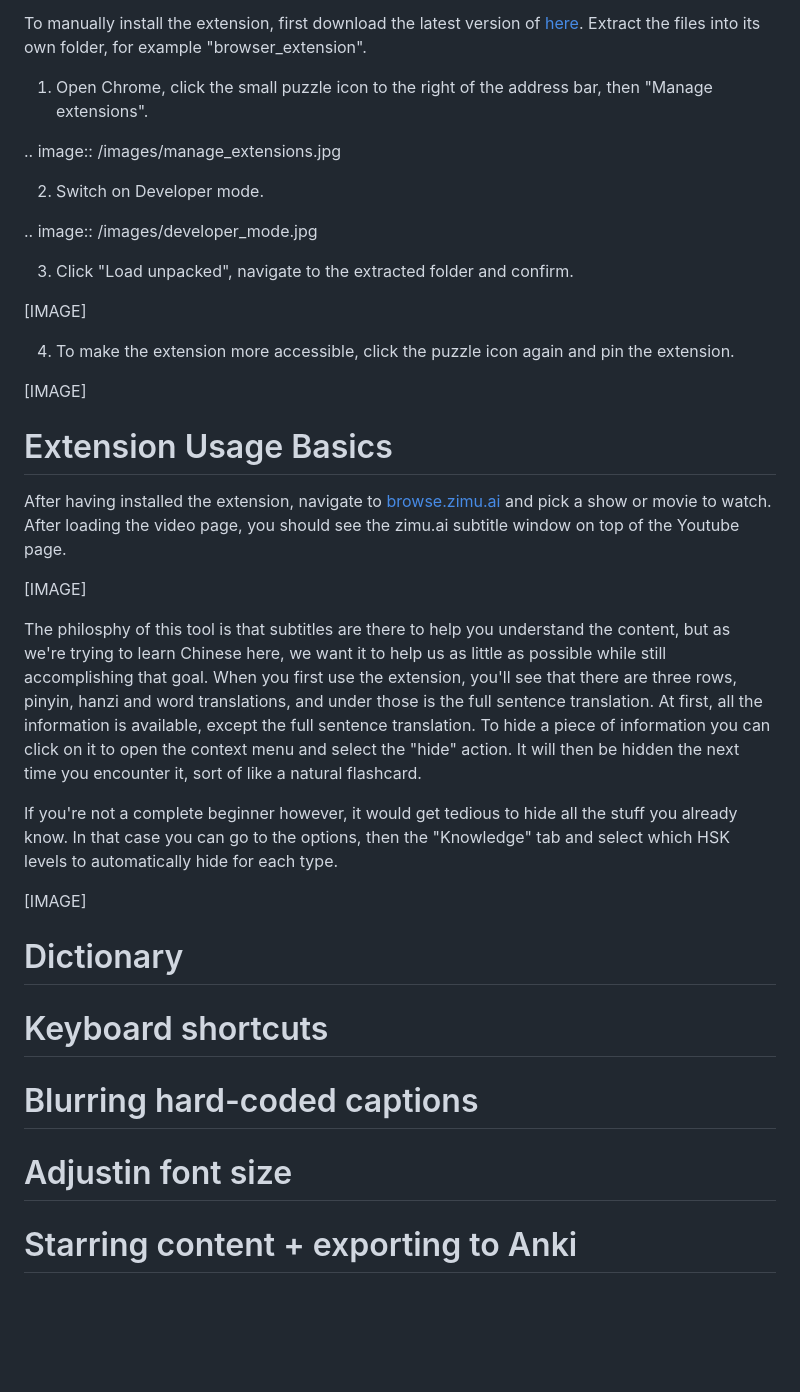
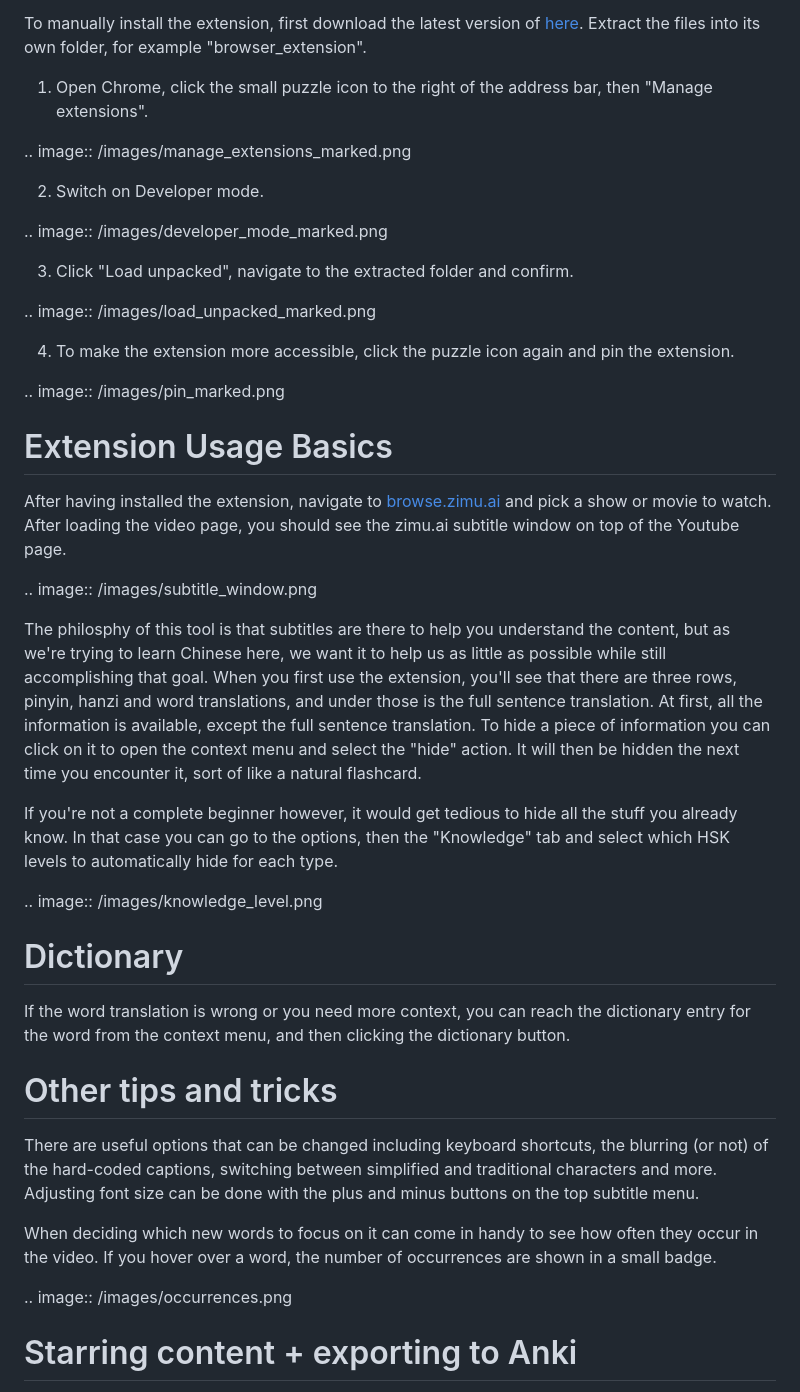
Before and after one commit to martindbp/martindbp.github.io, a Markdown page: posts/install.md, the part around the change. Drawn GitHub-style; blank space fills up the shorter version.

Commit message:
Nikola auto commit.
Nikola version: 8.2.0

```diff
--- a/posts/install.md
+++ b/posts/install.md
@@ -21,39 +21,43 @@ To manually install the extension, first download the latest version of [here](h
 
 1. Open Chrome, click the small puzzle icon to the right of the address bar, then "Manage extensions".
 
-.. image:: /images/manage_extensions.jpg
+.. image:: /images/manage_extensions_marked.png
 
 2. Switch on Developer mode.
 
-.. image:: /images/developer_mode.jpg
+.. image:: /images/developer_mode_marked.png
 
 3. Click "Load unpacked", navigate to the extracted folder and confirm.
 
-[IMAGE]
+.. image:: /images/load_unpacked_marked.png
 
 4. To make the extension more accessible, click the puzzle icon again and pin the extension.
 
-[IMAGE]
+.. image:: /images/pin_marked.png
 
 # Extension Usage Basics
 
 After having installed the extension, navigate to [browse.zimu.ai](browse.zimu.ai) and pick a show or movie to watch. After loading the video page, you should see the zimu.ai subtitle window on top of the Youtube page.
 
-[IMAGE]
+.. image:: /images/subtitle_window.png
 
 The philosphy of this tool is that subtitles are there to help you understand the content, but as we're trying to learn Chinese here, we want it to help us as little as possible while still accomplishing that goal. When you first use the extension, you'll see that there are three rows, pinyin, hanzi and word translations, and under those is the full sentence translation. At first, all the information is available, except the full sentence translation. To hide a piece of information you can click on it to open the context menu and select the "hide" action. It will then be hidden the next time you encounter it, sort of like a natural flashcard.
 
 If you're not a complete beginner however, it would get tedious to hide all the stuff you already know. In that case you can go to the options, then the "Knowledge" tab and select which HSK levels to automatically hide for each type.
 
-[IMAGE]
+.. image:: /images/knowledge_level.png
 
 # Dictionary
 
-# Keyboard shortcuts
+If the word translation is wrong or you need more context, you can reach the dictionary entry for the word from the context menu, and then clicking the dictionary button.
 
-# Blurring hard-coded captions
+# Other tips and tricks
 
-# Adjustin font size
+There are useful options that can be changed including keyboard shortcuts, the blurring (or not) of the hard-coded captions, switching between simplified and traditional characters and more. Adjusting font size can be done with the plus and minus buttons on the top subtitle menu.
+
+When deciding which new words to focus on it can come in handy to see how often they occur in the video. If you hover over a word, the number of occurrences are shown in a small badge.
+
+.. image:: /images/occurrences.png
 
 # Starring content + exporting to Anki
 
```
Also changed, not shown: images/zimu/developer_mode_marked.png (added), images/zimu/load_unpacked_marked.png (added), images/zimu/manage_extensions_marked.png (added), images/zimu/occurrences.png (added), images/zimu/options_marked.png (added), images/zimu/pin_extension_marked.png (added), 1 other file.
